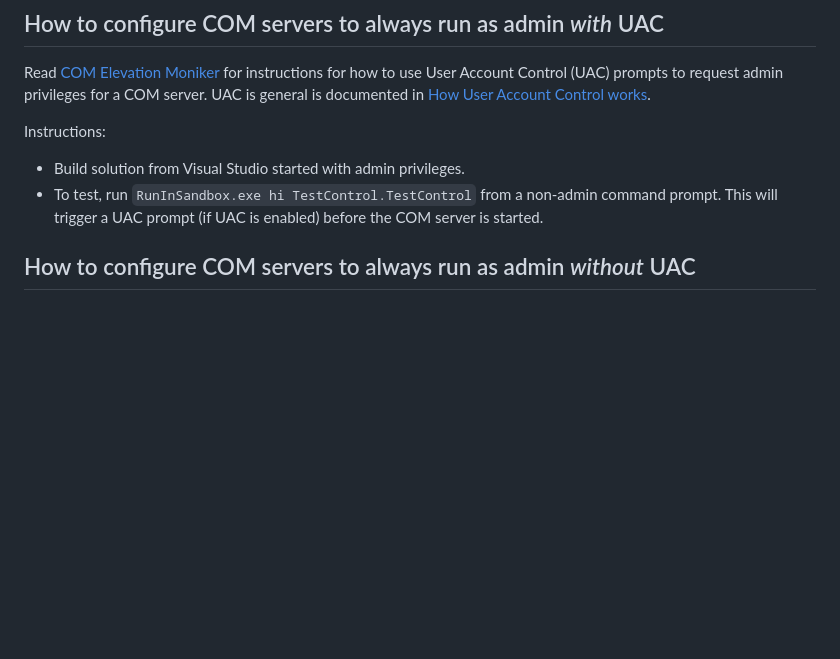
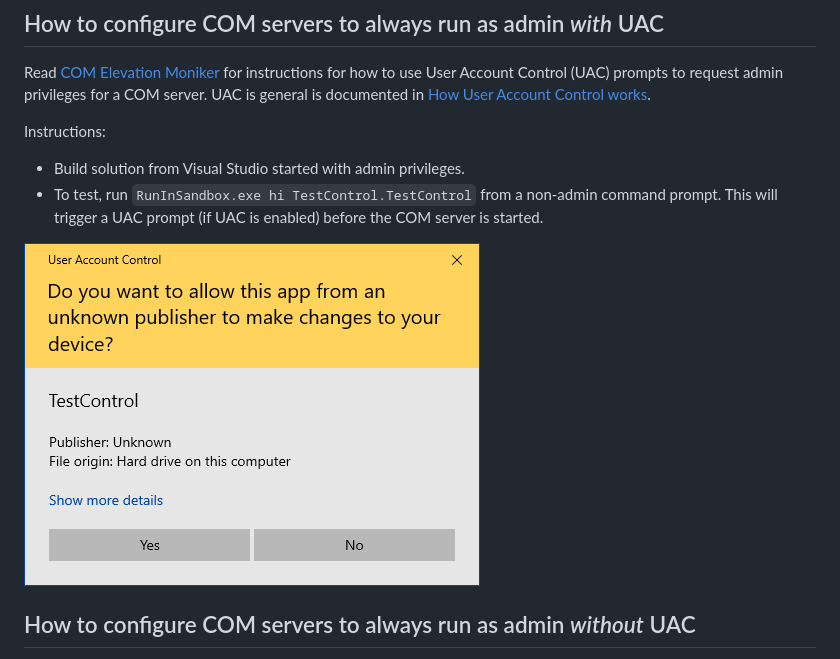
Before and after one commit to forderud/RunInSandbox, a Markdown page: README.md, the part around the change. GitHub-like rendering; pictures changed too: UAC_prompt.png (added); blank space fills up the shorter version.

Commit message:
Add UAC screenshot.

```diff
--- a/README.md
+++ b/README.md
@@ -39,6 +39,8 @@ Instructions:
 * Build solution from Visual Studio started with admin privileges.
 * To test, run `RunInSandbox.exe hi TestControl.TestControl` from a non-admin command prompt. This will trigger a UAC prompt (if UAC is enabled) before the COM server is started.
 
+![UAC_prompt](UAC_prompt.png)
+
 ## How to configure COM servers to always run as admin _without_ UAC
 
 `Component Services` (dcomcnfg.exe) can be used to explicitly set the user account used for out-of-proc COM servers. This can be used to make a COM server always run with admin privileges without requiring any UAC prompt.
```
